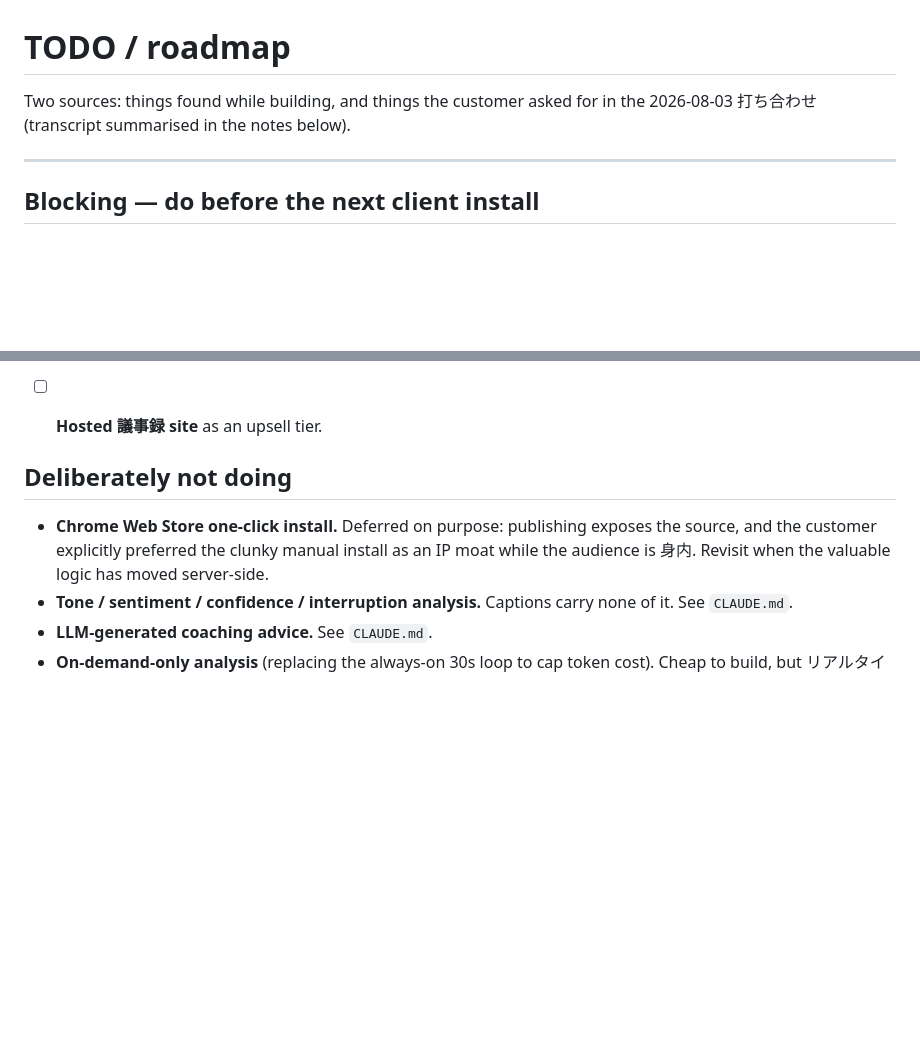
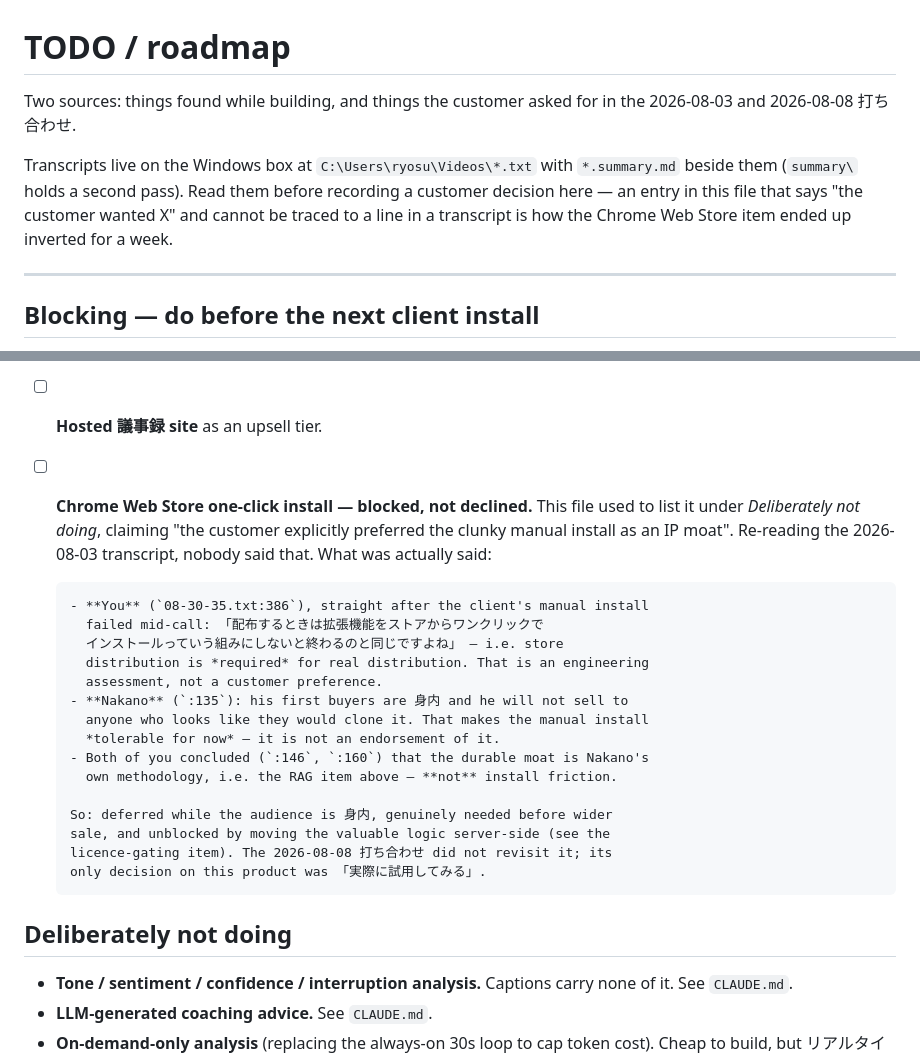
Before and after one commit to RyosukeMondo/zoom-caption-tap, a Markdown page: TODO.md, 2 parts joined by grey strips. Rendered like a GitHub page; blank space fills up the shorter version.

Commit message:
docs: correct the Chrome Web Store entry — blocked, not declined
TODO.md listed Chrome Web Store distribution under "Deliberately not doing",
attributing it to the customer: "the customer explicitly preferred the clunky
manual install as an IP moat while the audience is 身内".

Reading the 2026-08-03 transcript, nobody said that. What was said:

- rmondo (08-30-35.txt:386), right after the client's manual install failed
  mid-call: 「配布するときは拡張機能をストアからワンクリックでインストール
  っていう組みにしないと終わるのと同じですよね」. Store distribution is
  required for real distribution — an engineering assessment, not a customer
  preference.
- Nakano (:135): his first buyers are 身内 and he will not sell to anyone who
  looks like they would clone it. That makes the manual install tolerable for
  now; it is not an endorsement of it.
- Both concluded (:146, :160) that the durable moat is Nakano's own sales
  methodology — the RAG item — not install friction.

So the item was inverted: recorded as a decision against, when it is a known
requirement deferred by phase. It now sits under "Asked for by the customer,
not built" with the quotes attached, so the next reader can check the claim
rather than inherit it.

The 2026-08-08 打ち合わせ did not revisit distribution at all; its only
decision on this product was 「実際に試用してみる」.

Also records where the transcripts live, and the rule that produced this bug:
a line in this file claiming "the customer wanted X" that cannot be traced to
a transcript is how the entry stayed inverted for a week.

Co-Authored-By: Claude Opus 5 (1M context) <noreply@anthropic.com>

```diff
--- a/TODO.md
+++ b/TODO.md
@@ -1,7 +1,13 @@
 # TODO / roadmap
 
 Two sources: things found while building, and things the customer asked for in
-the 2026-08-03 打ち合わせ (transcript summarised in the notes below).
+the 2026-08-03 and 2026-08-08 打ち合わせ.
+
+Transcripts live on the Windows box at `C:\Users\ryosu\Videos\*.txt` with
+`*.summary.md` beside them (`summary\` holds a second pass). Read them before
+recording a customer decision here — an entry in this file that says "the
+customer wanted X" and cannot be traced to a line in a transcript is how the
+Chrome Web Store item ended up inverted for a week.
 
 ---
 
@@ -95,13 +101,30 @@ Roughly in the order they seemed to want them.
 - [ ] **Enterprise RAG over internal docs** (the call-centre pitch, incl. the
       電気ポット / 電気ケトル synonym problem). Bespoke, deal-by-deal.
 - [ ] **Hosted 議事録 site** as an upsell tier.
+- [ ] **Chrome Web Store one-click install — blocked, not declined.**
+      This file used to list it under *Deliberately not doing*, claiming "the
+      customer explicitly preferred the clunky manual install as an IP moat".
+      Re-reading the 2026-08-03 transcript, nobody said that. What was actually
+      said:
+
+      - **You** (`08-30-35.txt:386`), straight after the client's manual install
+        failed mid-call: 「配布するときは拡張機能をストアからワンクリックで
+        インストールっていう組みにしないと終わるのと同じですよね」 — i.e. store
+        distribution is *required* for real distribution. That is an engineering
+        assessment, not a customer preference.
+      - **Nakano** (`:135`): his first buyers are 身内 and he will not sell to
+        anyone who looks like they would clone it. That makes the manual install
+        *tolerable for now* — it is not an endorsement of it.
+      - Both of you concluded (`:146`, `:160`) that the durable moat is Nakano's
+        own methodology, i.e. the RAG item above — **not** install friction.
+
+      So: deferred while the audience is 身内, genuinely needed before wider
+      sale, and unblocked by moving the valuable logic server-side (see the
+      licence-gating item). The 2026-08-08 打ち合わせ did not revisit it; its
+      only decision on this product was 「実際に試用してみる」.
 
 ## Deliberately not doing
 
-- **Chrome Web Store one-click install.** Deferred on purpose: publishing
-  exposes the source, and the customer explicitly preferred the clunky manual
-  install as an IP moat while the audience is 身内. Revisit when the valuable
-  logic has moved server-side.
 - **Tone / sentiment / confidence / interruption analysis.** Captions carry
   none of it. See `CLAUDE.md`.
 - **LLM-generated coaching advice.** See `CLAUDE.md`.
```
